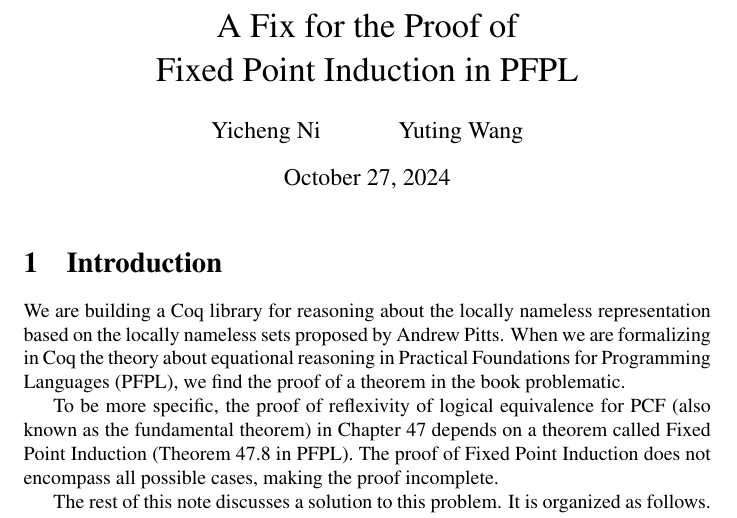
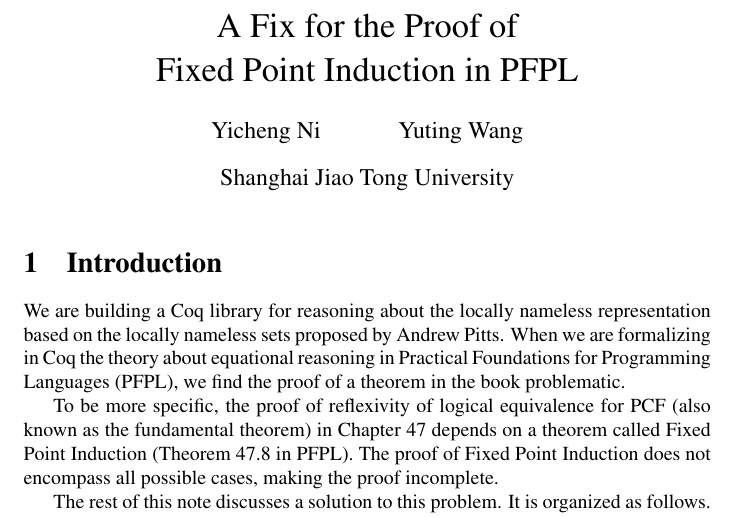
Before and after one commit to Sam-Ni/a-fix-for-PFPL, a LaTeX problem sheet (examples/main.tex): part of page 1 of 6, cut so that both start at the same text. Compiled offline with pdfLaTeX.

Commit message:
Add affiliation

```diff
--- a/examples/main.tex
+++ b/examples/main.tex
@@ -28,6 +28,7 @@
 \title{A Fix for the Proof of \\
   Fixed Point Induction in PFPL}
 \author{Yicheng Ni \and Yuting Wang}
+\date{Shanghai Jiao Tong University}
 
 \maketitle
 
```
Also changed, not shown: examples/Makefile (added), 1 other file.
